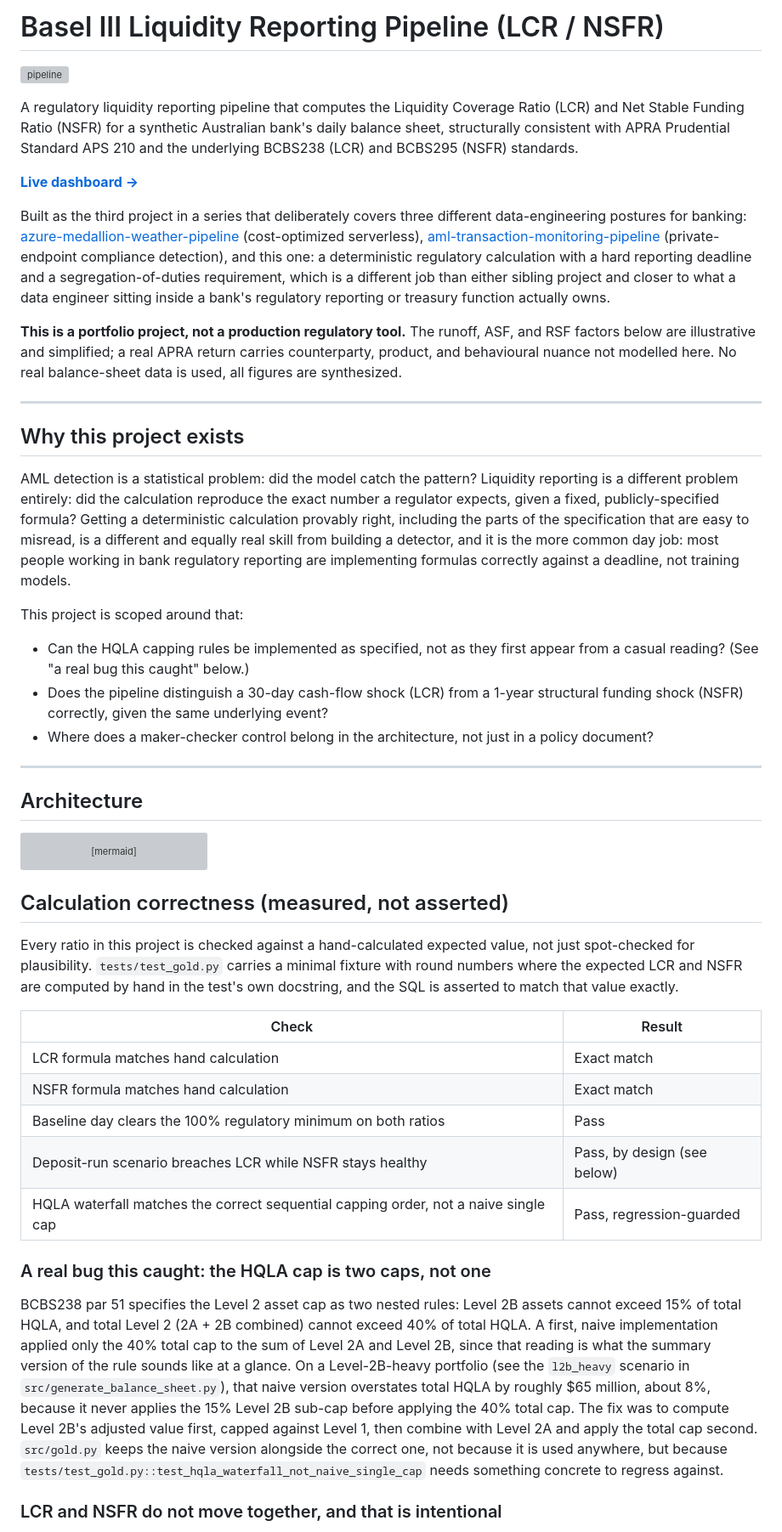
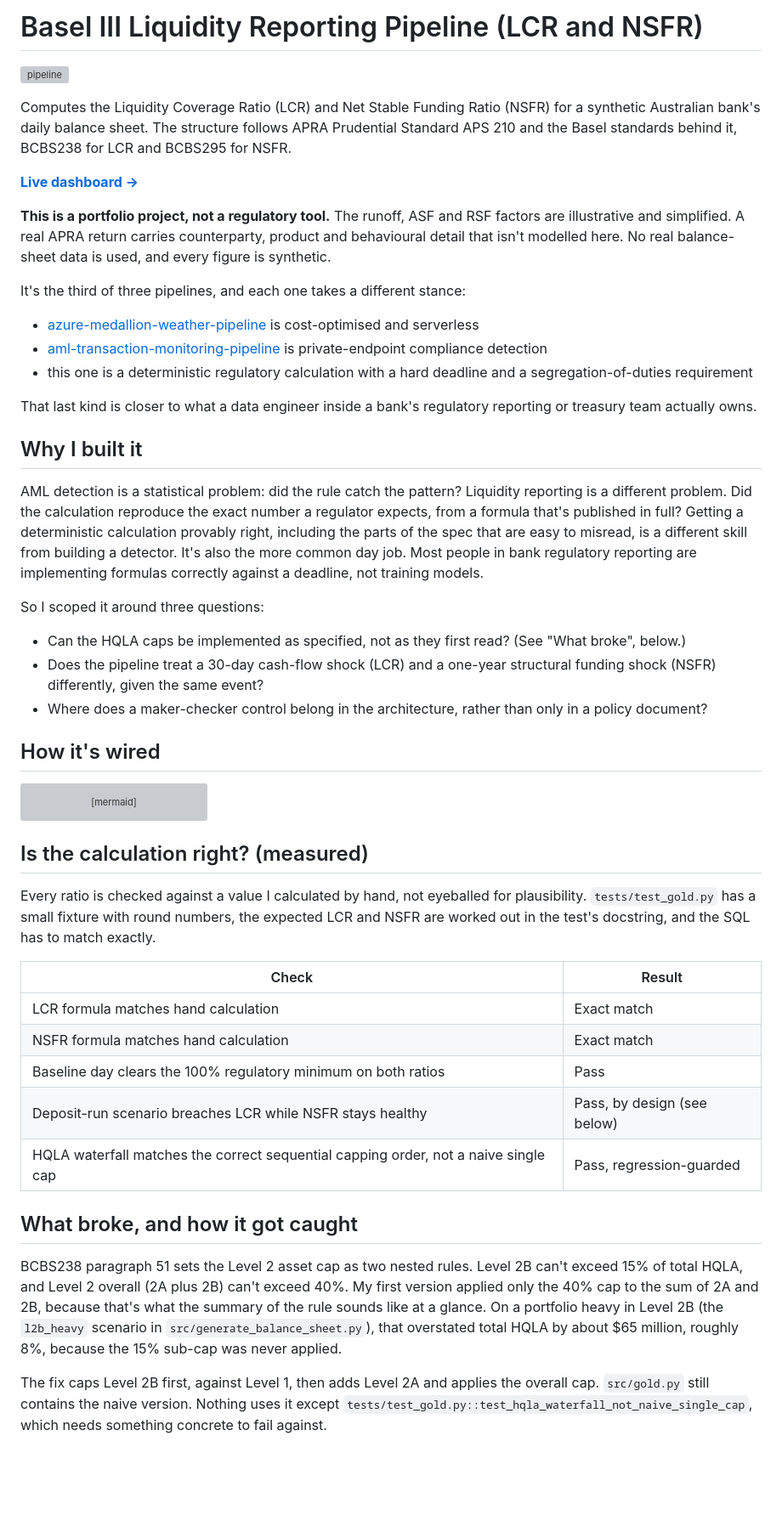
Before and after one commit to vabhishek8/basel-liquidity-reporting-pipeline, a Markdown page: README.md, the part around one of its changes. Shown at 85% size. GitHub-like rendering; blank space fills up the shorter version; grey boxes are pictures that could not be loaded.

Commit message:
README: rewrite in plain first-person voice

````diff
--- a/README.md
+++ b/README.md
@@ -1,57 +1,32 @@
-# Basel III Liquidity Reporting Pipeline (LCR / NSFR)
+# Basel III Liquidity Reporting Pipeline (LCR and NSFR)
 
 [![pipeline](https://github.com/vabhishek8/basel-liquidity-reporting-pipeline/actions/workflows/pipeline.yml/badge.svg)](https://github.com/vabhishek8/basel-liquidity-reporting-pipeline/actions/workflows/pipeline.yml)
 
-A regulatory liquidity reporting pipeline that computes the Liquidity
-Coverage Ratio (LCR) and Net Stable Funding Ratio (NSFR) for a synthetic
-Australian bank's daily balance sheet, structurally consistent with APRA
-Prudential Standard APS 210 and the underlying BCBS238 (LCR) and BCBS295
-(NSFR) standards.
+Computes the Liquidity Coverage Ratio (LCR) and Net Stable Funding Ratio (NSFR) for a synthetic Australian bank's daily balance sheet. The structure follows APRA Prudential Standard APS 210 and the Basel standards behind it, BCBS238 for LCR and BCBS295 for NSFR.
 
 **[Live dashboard →](https://vabhishek8.github.io/basel-liquidity-reporting-pipeline/)**
 
-Built as the third project in a series that deliberately covers three
-different data-engineering postures for banking: [azure-medallion-weather-pipeline](https://github.com/vabhishek8/azure-medallion-weather-pipeline)
-(cost-optimized serverless), [aml-transaction-monitoring-pipeline](https://github.com/vabhishek8/aml-transaction-monitoring-pipeline)
-(private-endpoint compliance detection), and this one: a deterministic
-regulatory calculation with a hard reporting deadline and a
-segregation-of-duties requirement, which is a different job than either
-sibling project and closer to what a data engineer sitting inside a
-bank's regulatory reporting or treasury function actually owns.
+**This is a portfolio project, not a regulatory tool.** The runoff, ASF and RSF factors are illustrative and simplified. A real APRA return carries counterparty, product and behavioural detail that isn't modelled here. No real balance-sheet data is used, and every figure is synthetic.
 
-**This is a portfolio project, not a production regulatory tool.** The
-runoff, ASF, and RSF factors below are illustrative and simplified; a
-real APRA return carries counterparty, product, and behavioural nuance
-not modelled here. No real balance-sheet data is used, all figures are
-synthesized.
+It's the third of three pipelines, and each one takes a different stance:
 
----
+- [azure-medallion-weather-pipeline](https://github.com/vabhishek8/azure-medallion-weather-pipeline) is cost-optimised and serverless
+- [aml-transaction-monitoring-pipeline](https://github.com/vabhishek8/aml-transaction-monitoring-pipeline) is private-endpoint compliance detection
+- this one is a deterministic regulatory calculation with a hard deadline and a segregation-of-duties requirement
 
-## Why this project exists
+That last kind is closer to what a data engineer inside a bank's regulatory reporting or treasury team actually owns.
 
-AML detection is a statistical problem: did the model catch the
-pattern? Liquidity reporting is a different problem entirely: did the
-calculation reproduce the exact number a regulator expects, given a
-fixed, publicly-specified formula? Getting a deterministic calculation
-provably right, including the parts of the specification that are easy
-to misread, is a different and equally real skill from building a
-detector, and it is the more common day job: most people working in
-bank regulatory reporting are implementing formulas correctly against a
-deadline, not training models.
+## Why I built it
 
-This project is scoped around that:
+AML detection is a statistical problem: did the rule catch the pattern? Liquidity reporting is a different problem. Did the calculation reproduce the exact number a regulator expects, from a formula that's published in full? Getting a deterministic calculation provably right, including the parts of the spec that are easy to misread, is a different skill from building a detector. It's also the more common day job. Most people in bank regulatory reporting are implementing formulas correctly against a deadline, not training models.
 
-- Can the HQLA capping rules be implemented as specified, not as they
-  first appear from a casual reading? (See "a real bug this caught" below.)
-- Does the pipeline distinguish a 30-day cash-flow shock (LCR) from a
-  1-year structural funding shock (NSFR) correctly, given the same
-  underlying event?
-- Where does a maker-checker control belong in the architecture, not
-  just in a policy document?
+So I scoped it around three questions:
 
----
+- Can the HQLA caps be implemented as specified, not as they first read? (See "What broke", below.)
+- Does the pipeline treat a 30-day cash-flow shock (LCR) and a one-year structural funding shock (NSFR) differently, given the same event?
+- Where does a maker-checker control belong in the architecture, rather than only in a policy document?
 
-## Architecture
+## How it's wired
 
 ```mermaid
 flowchart LR
@@ -85,13 +60,9 @@ flowchart LR
     S --> H & O & N --> R --> DASH
 ```
 
-## Calculation correctness (measured, not asserted)
+## Is the calculation right? (measured)
 
-Every ratio in this project is checked against a hand-calculated
-expected value, not just spot-checked for plausibility. `tests/test_gold.py`
-carries a minimal fixture with round numbers where the expected LCR and
-NSFR are computed by hand in the test's own docstring, and the SQL is
-asserted to match that value exactly.
+Every ratio is checked against a value I calculated by hand, not eyeballed for plausibility. `tests/test_gold.py` has a small fixture with round numbers, the expected LCR and NSFR are worked out in the test's docstring, and the SQL has to match exactly.
 
 | Check | Result |
 |---|---|
@@ -101,23 +72,9 @@ asserted to match that value exactly.
 | Deposit-run scenario breaches LCR while NSFR stays healthy | Pass, by design (see below) |
 | HQLA waterfall matches the correct sequential capping order, not a naive single cap | Pass, regression-guarded |
 
-### A real bug this caught: the HQLA cap is two caps, not one
+## What broke, and how it got caught
 
-BCBS238 par 51 specifies the Level 2 asset cap as two nested rules:
-Level 2B assets cannot exceed 15% of total HQLA, and total Level 2
-(2A + 2B combined) cannot exceed 40% of total HQLA. A first, naive
-implementation applied only the 40% total cap to the sum of Level 2A and
-Level 2B, since that reading is what the summary version of the rule
-sounds like at a glance. On a Level-2B-heavy portfolio (see the
-`l2b_heavy` scenario in `src/generate_balance_sheet.py`), that naive
-version overstates total HQLA by roughly $65 million, about 8%, because
-it never applies the 15% Level 2B sub-cap before applying the 40% total
-cap. The fix was to compute Level 2B's adjusted value first, capped
-against Level 1, then combine with Level 2A and apply the total cap
-second. `src/gold.py` keeps the naive version alongside the correct one,
-not because it is used anywhere, but because
-`tests/test_gold.py::test_hqla_waterfall_not_naive_single_cap` needs
-something concrete to regress against.
+BCBS238 paragraph 51 sets the Level 2 asset cap as two nested rules. Level 2B can't exceed 15% of total HQLA, and Level 2 overall (2A plus 2B) can't exceed 40%. My first version applied only the 40% cap to the sum of 2A and 2B, because that's what the summary of the rule sounds like at a glance. On a portfolio heavy in Level 2B (the `l2b_heavy` scenario in `src/generate_balance_sheet.py`), that overstated total HQLA by about $65 million, roughly 8%, because the 15% sub-cap was never applied.
 
-### LCR and NSFR do not move together, and that is intentional
+The fix caps Level 2B first, against Level 1, then adds Level 2A and applies the overall cap. `src/gold.py` still contains the naive version. Nothing uses it except `tests/test_gold.py::test_hqla_waterfall_not_naive_single_cap`, which needs something concrete to fail against.
 
````
Also changed, not shown: other parts of README.md (+8 -23 lines).
